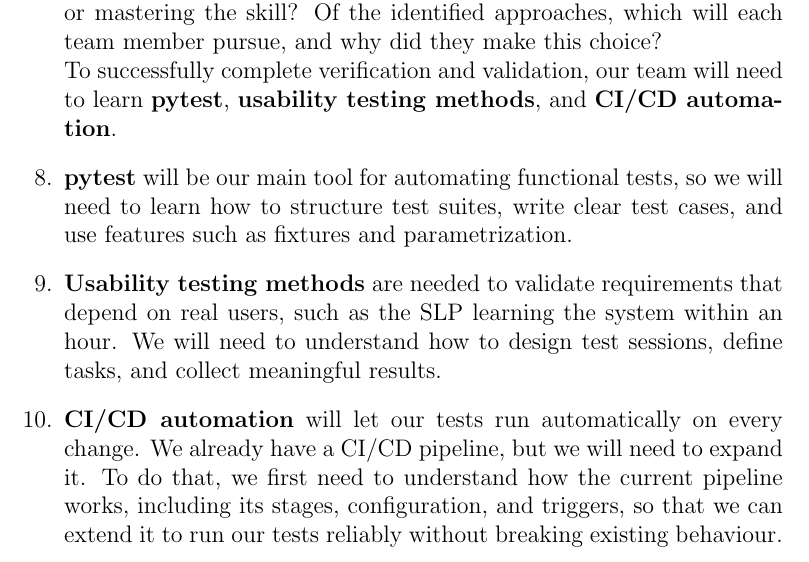
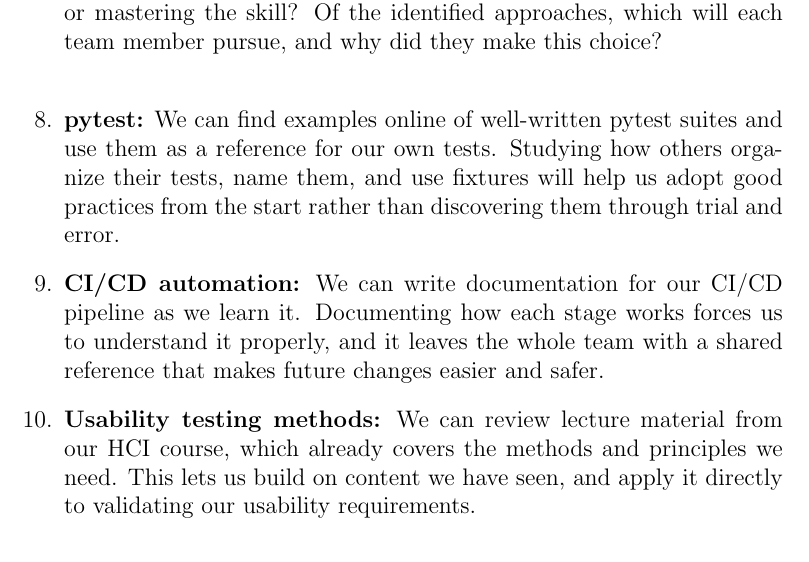
Before and after one commit to lilyporter/Ghoti, a LaTeX document (docs/VnVPlan/VnVPlan.tex): part of page 25 of 25, cut so that both start at the same text. Compiled offline with pdfLaTeX; a LaTeX package or settings file that is missing is left out.

Commit message:
docs: duplicated 4, rewrote it

```diff
--- a/docs/VnVPlan/VnVPlan.tex
+++ b/docs/VnVPlan/VnVPlan.tex
@@ -829,13 +829,10 @@ graduate attribute of Lifelong Learning.
   question, what are at least two approaches to acquiring the knowledge or
   mastering the skill?  Of the identified approaches, which will each team
   member pursue, and why did they make this choice? \newline
-  To successfully complete verification and validation, our team will need to learn \textbf{pytest}, \textbf{usability testing methods}, and \textbf{CI/CD automation}.
+    \item \textbf{pytest:} We can find examples online of well-written pytest suites and use them as a reference for our own tests. Studying how others organize their tests, name them, and use fixtures will help us adopt good practices from the start rather than discovering them through trial and error.
+    \item \textbf{CI/CD automation:} We can write documentation for our CI/CD pipeline as we learn it. Documenting how each stage works forces us to understand it properly, and it leaves the whole team with a shared reference that makes future changes easier and safer.
+    \item \textbf{Usability testing methods:} We can review lecture material from our HCI course, which already covers the methods and principles we need. This lets us build on content we have seen, and apply it directly to validating our usability requirements.
 
-    \item \textbf{pytest} will be our main tool for automating functional tests, so we will need to learn how to structure test suites, write clear test cases, and use features such as fixtures and parametrization.
-    \item \textbf{Usability testing methods} are needed to validate requirements that depend on real users, such as the SLP learning the system within an hour.
-    We will need to understand how to design test sessions, define tasks, and collect meaningful results.
-    \item \textbf{CI/CD automation} will let our tests run automatically on every change. We already have a CI/CD pipeline, but we will need to expand it.
-    To do that, we first need to understand how the current pipeline works, including its stages, configuration, and triggers, so that we can extend it to run our tests reliably without breaking existing behaviour.
 \end{enumerate}
 
 \end{document}
```
